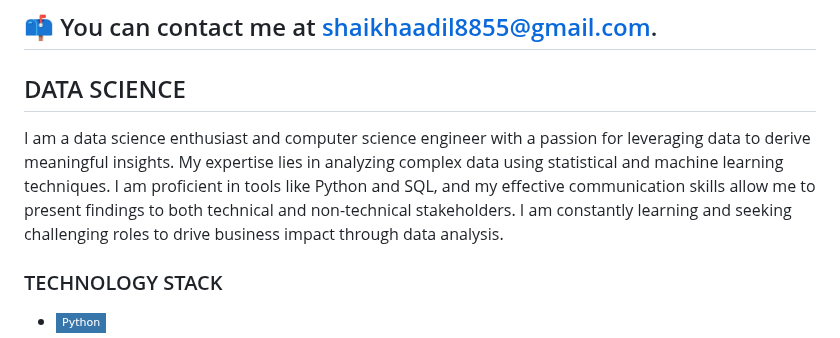
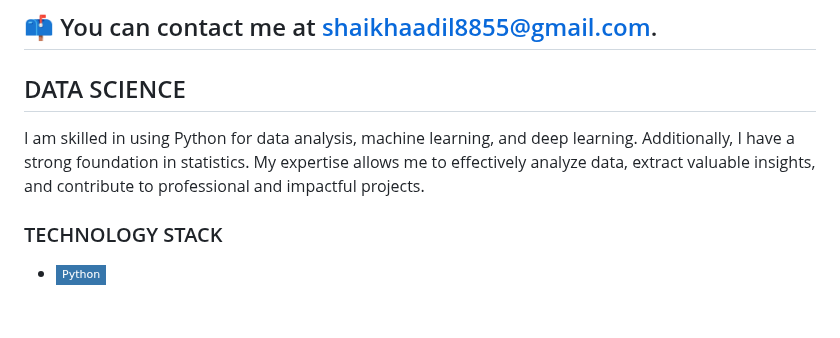
Before and after one commit to Mohammad-Aadil/Mohammad-Aadil, a Markdown page: README.md, the part around the change. GitHub-like rendering; badges without logos; blank space fills up the shorter version.

```diff
--- a/README.md
+++ b/README.md
@@ -22,7 +22,7 @@
 ## 📫 You can contact me at shaikhaadil8855@gmail.com.
 
 <h2>DATA SCIENCE</h2>
-I am a data science enthusiast and computer science engineer with a passion for leveraging data to derive meaningful insights. My expertise lies in analyzing complex data using statistical and machine learning techniques. I am proficient in tools like Python and SQL, and my effective communication skills allow me to present findings to both technical and non-technical stakeholders. I am constantly learning and seeking challenging roles to drive business impact through data analysis.
+I am skilled in using Python for data analysis, machine learning, and deep learning. Additionally, I have a strong foundation in statistics. My expertise allows me to effectively analyze data, extract valuable insights, and contribute to professional and impactful projects.
 
 ### TECHNOLOGY STACK
 - ![Python](https://img.shields.io/badge/-Python-3776AB?style=flat-square&logo=python&logoColor=white)
```
